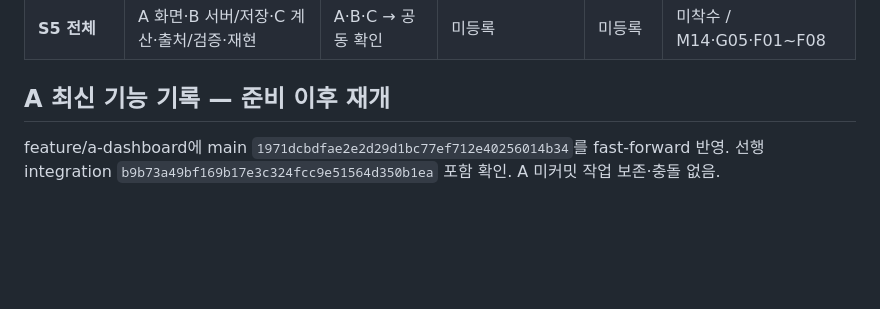
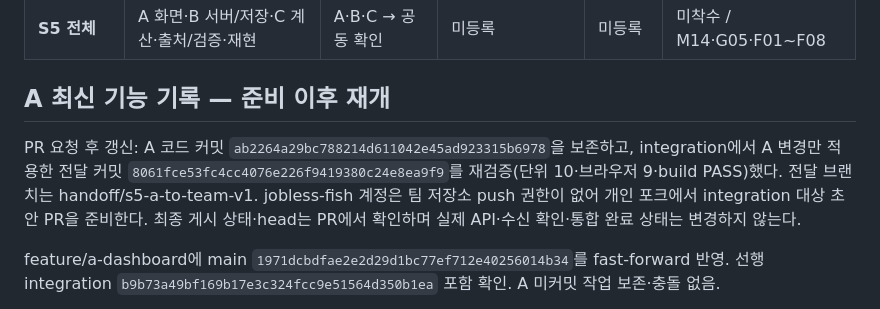
Before and after one commit to 2nd-MLOps-engineer-2/Team-Zero, a Markdown page: docs/integration-status.md, the part around the change. Rendered like a GitHub page; blank space fills up the shorter version.

```diff
--- a/docs/integration-status.md
+++ b/docs/integration-status.md
@@ -14,6 +14,8 @@
 | **S5 전체** | A 화면·B 서버/저장·C 계산·출처/검증·재현 | A·B·C → 공동 확인 | 미등록 | 미등록 | 미착수 / M14·G05·F01~F08 |
 
 ## A 최신 기능 기록 — 준비 이후 재개
+
+PR 요청 후 갱신: A 코드 커밋 `ab2264a29bc788214d611042e45ad923315b6978`을 보존하고, integration에서 A 변경만 적용한 전달 커밋 `8061fce53fc4cc4076e226f9419380c24e8ea9f9`를 재검증(단위 10·브라우저 9·build PASS)했다. 전달 브랜치는 handoff/s5-a-to-team-v1. jobless-fish 계정은 팀 저장소 push 권한이 없어 개인 포크에서 integration 대상 초안 PR을 준비한다. 최종 게시 상태·head는 PR에서 확인하며 실제 API·수신 확인·통합 완료 상태는 변경하지 않는다.
 
 feature/a-dashboard에 main `1971dcbdfae2e2d29d1bc77ef712e40256014b34`를 fast-forward 반영. 선행 integration `b9b73a49bf169b17e3c324fcc9e51564d350b1ea` 포함 확인. A 미커밋 작업 보존·충돌 없음.
 
```
Also changed, not shown: docs/handoffs/S5-A-to-team.md (+5 -0 lines).
